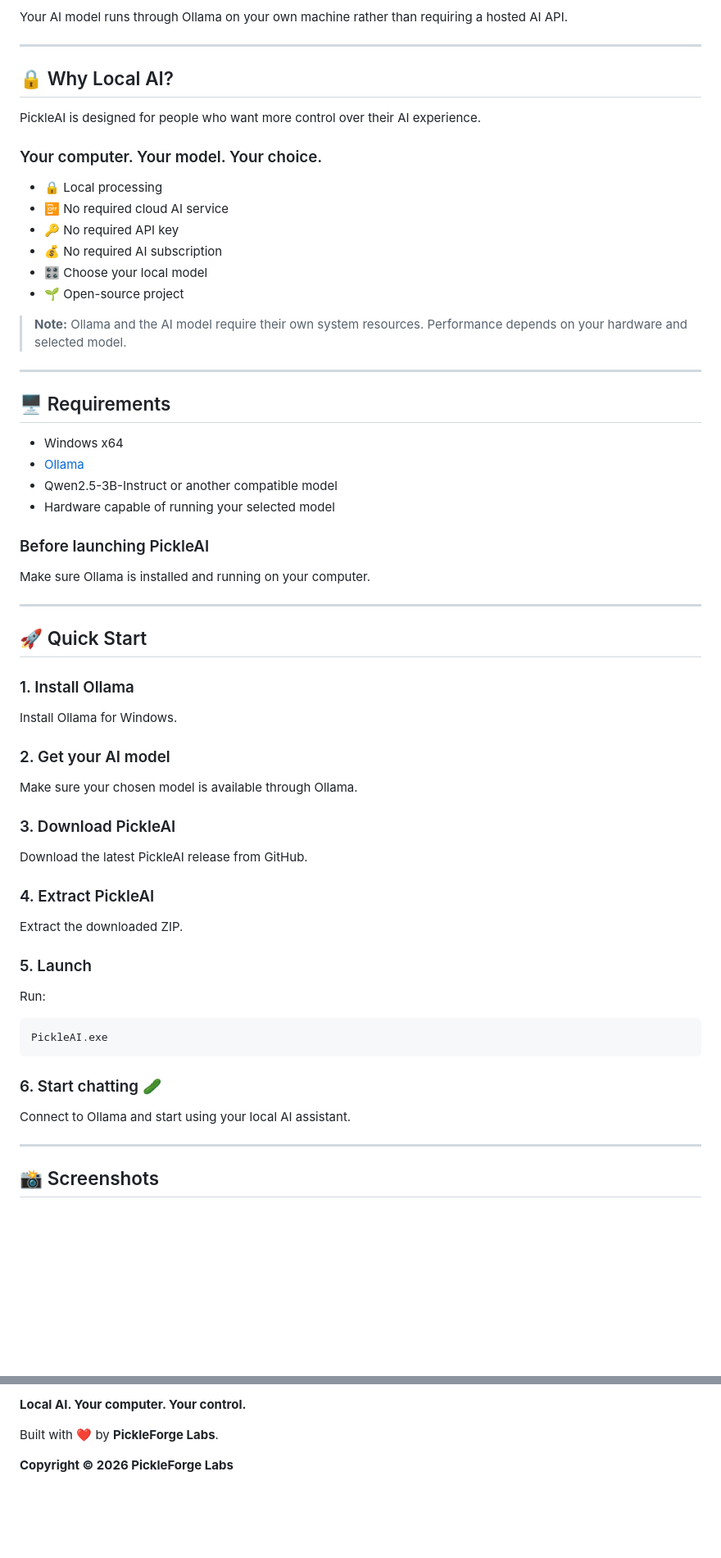
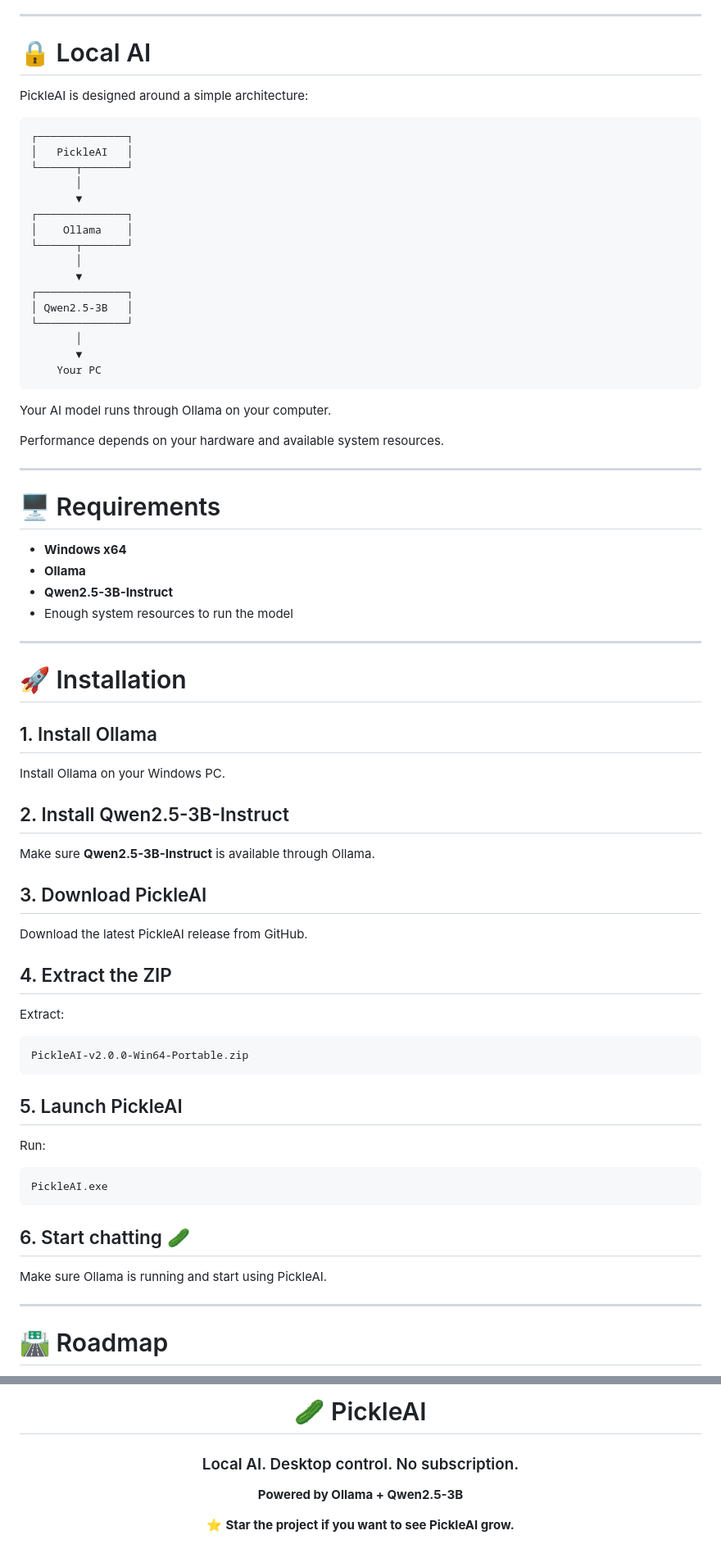
Before and after one commit to PickleForge-Labs/PickleAI, a Markdown page: README.md, 2 parts joined by grey strips. Shown at 82% size. GitHub-like rendering; blank space fills up the shorter version.

Commit message:
Revise README for PickleAI v2.0.0 release
Updated the README to reflect new features and branding for PickleAI v2.0.0, emphasizing local AI capabilities and PC control.

````diff
--- a/README.md
+++ b/README.md
@@ -74,59 +158,69 @@ PickleAI is built around **Ollama**, allowing supported AI models to run locally
 * 🐍 Python
 * 🖥️ Windows x64
 
-Your AI model runs through Ollama on your own machine rather than requiring a hosted AI API.
+---
+
+# 🔒 Local AI
+
+PickleAI is designed around a simple architecture:
+
+```text
+┌──────────────┐
+│   PickleAI   │
+└──────┬───────┘
+       │
+       ▼
+┌──────────────┐
+│    Ollama    │
+└──────┬───────┘
+       │
+       ▼
+┌──────────────┐
+│ Qwen2.5-3B   │
+└──────────────┘
+       │
+       ▼
+    Your PC
+```
+
+Your AI model runs through Ollama on your computer.
+
+Performance depends on your hardware and available system resources.
 
 ---
 
-## 🔒 Why Local AI?
+# 🖥️ Requirements
 
-PickleAI is designed for people who want more control over their AI experience.
-
-### Your computer. Your model. Your choice.
-
-* 🔒 Local processing
-* 📴 No required cloud AI service
-* 🔑 No required API key
-* 💰 No required AI subscription
-* 🎛️ Choose your local model
-* 🌱 Open-source project
-
-> **Note:** Ollama and the AI model require their own system resources. Performance depends on your hardware and selected model.
+* **Windows x64**
+* **Ollama**
+* **Qwen2.5-3B-Instruct**
+* Enough system resources to run the model
 
 ---
 
-## 🖥️ Requirements
+# 🚀 Installation
 
-* Windows x64
-* [Ollama](https://ollama.com/)
-* Qwen2.5-3B-Instruct or another compatible model
-* Hardware capable of running your selected model
+## 1. Install Ollama
 
-### Before launching PickleAI
+Install Ollama on your Windows PC.
 
-Make sure Ollama is installed and running on your computer.
+## 2. Install Qwen2.5-3B-Instruct
 
----
+Make sure **Qwen2.5-3B-Instruct** is available through Ollama.
 
-## 🚀 Quick Start
-
-### 1. Install Ollama
-
-Install Ollama for Windows.
-
-### 2. Get your AI model
-
-Make sure your chosen model is available through Ollama.
-
-### 3. Download PickleAI
+## 3. Download PickleAI
 
 Download the latest PickleAI release from GitHub.
 
-### 4. Extract PickleAI
+## 4. Extract the ZIP
 
-Extract the downloaded ZIP.
+Extract:
 
-### 5. Launch
+```text
+PickleAI-v2.0.0-Win64-Portable.zip
+```
+
+## 5. Launch PickleAI
 
 Run:
 
@@ -134,11 +228,11 @@ Run:
 PickleAI.exe
 ```
 
-### 6. Start chatting 🥒
+## 6. Start chatting 🥒
 
-Connect to Ollama and start using your local AI assistant.
+Make sure Ollama is running and start using PickleAI.
 
 ---
 
-## 📸 Screenshots
+# 🛣️ Roadmap
 
@@ -243,6 +337,10 @@ PickleAI is open source and licensed under the **GNU GPLv3**.
 
-**Local AI. Your computer. Your control.**
+# 🥒 PickleAI
 
-Built with ❤️ by **PickleForge Labs**.
+### Local AI. Desktop control. No subscription.
 
-**Copyright © 2026 PickleForge Labs**
+**Powered by Ollama + Qwen2.5-3B**
+
+⭐ **Star the project if you want to see PickleAI grow.**
+
+</div>
````
Also changed, not shown: other parts of README.md (+182 -98 lines).
